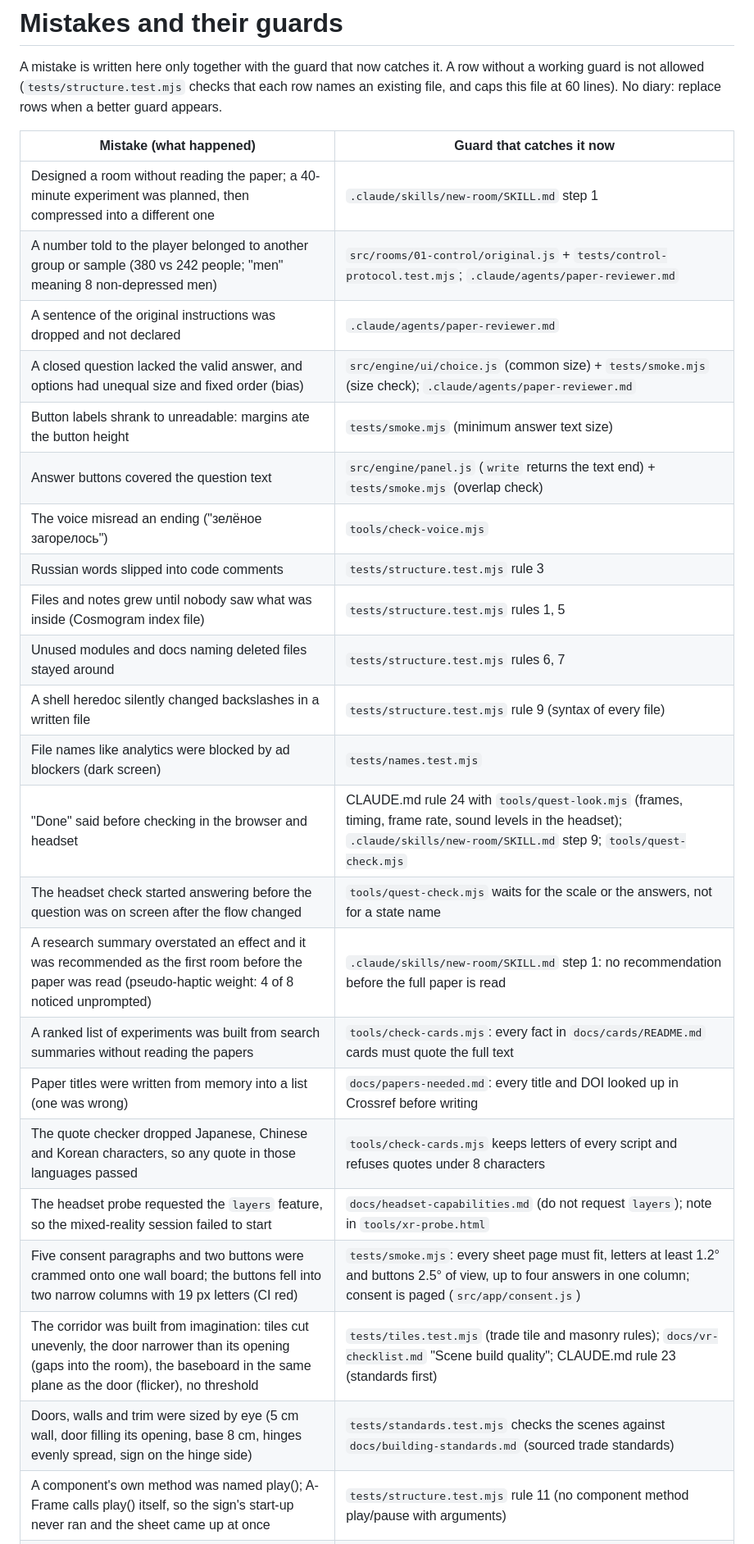
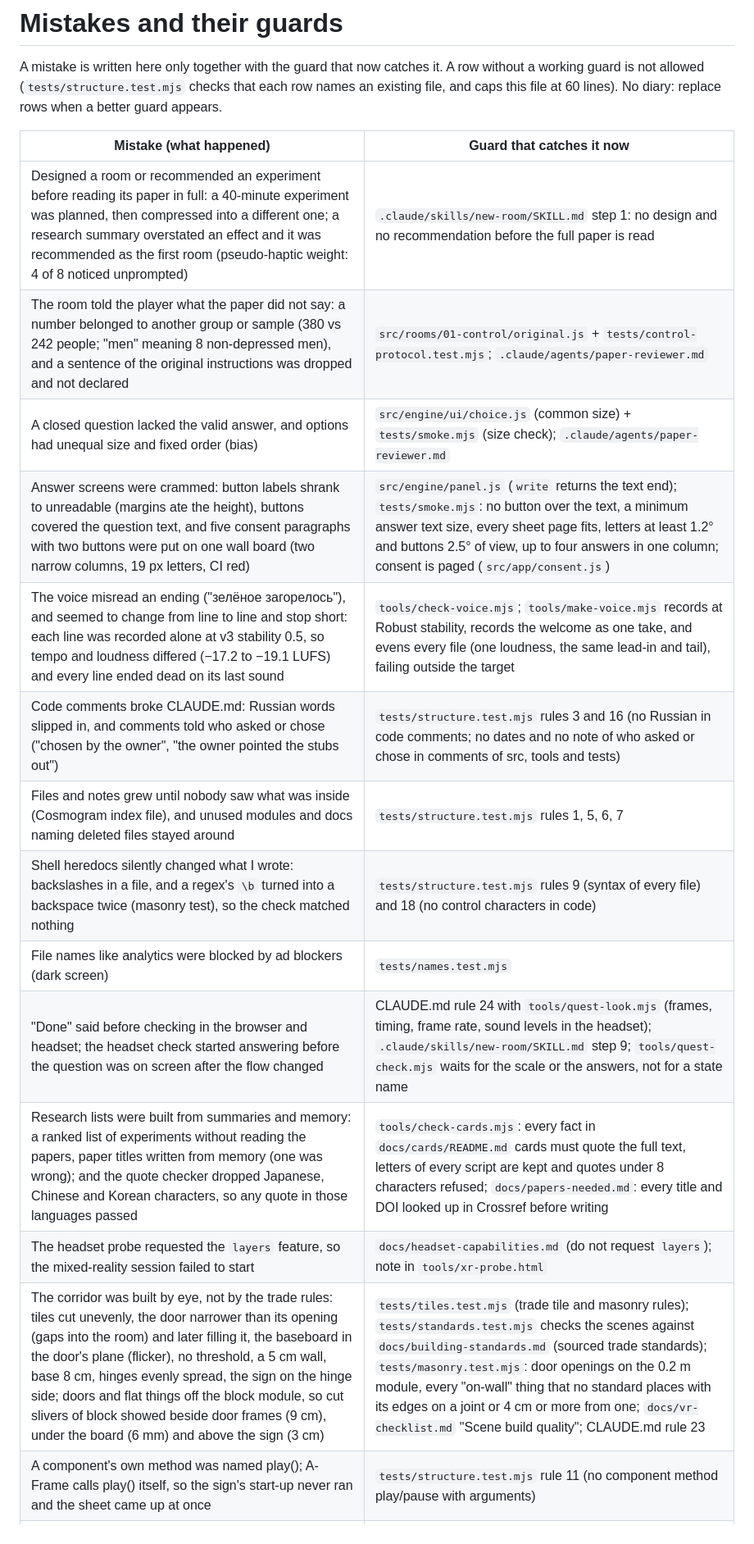
Before and after one commit to exxxit-game/object, a Markdown page: docs/mistakes.md, the part around one of its changes. Shown at 82% size. Drawn GitHub-style.

```diff
--- a/docs/mistakes.md
+++ b/docs/mistakes.md
@@ -7,28 +7,19 @@ when a better guard appears.
 
 | Mistake (what happened) | Guard that catches it now |
 |---|---|
-| Designed a room without reading the paper; a 40-minute experiment was planned, then compressed into a different one | `.claude/skills/new-room/SKILL.md` step 1 |
-| A number told to the player belonged to another group or sample (380 vs 242 people; "men" meaning 8 non-depressed men) | `src/rooms/01-control/original.js` + `tests/control-protocol.test.mjs`; `.claude/agents/paper-reviewer.md` |
-| A sentence of the original instructions was dropped and not declared | `.claude/agents/paper-reviewer.md` |
+| Designed a room or recommended an experiment before reading its paper in full: a 40-minute experiment was planned, then compressed into a different one; a research summary overstated an effect and it was recommended as the first room (pseudo-haptic weight: 4 of 8 noticed unprompted) | `.claude/skills/new-room/SKILL.md` step 1: no design and no recommendation before the full paper is read |
+| The room told the player what the paper did not say: a number belonged to another group or sample (380 vs 242 people; "men" meaning 8 non-depressed men), and a sentence of the original instructions was dropped and not declared | `src/rooms/01-control/original.js` + `tests/control-protocol.test.mjs`; `.claude/agents/paper-reviewer.md` |
 | A closed question lacked the valid answer, and options had unequal size and fixed order (bias) | `src/engine/ui/choice.js` (common size) + `tests/smoke.mjs` (size check); `.claude/agents/paper-reviewer.md` |
-| Button labels shrank to unreadable: margins ate the button height | `tests/smoke.mjs` (minimum answer text size) |
-| Answer buttons covered the question text | `src/engine/panel.js` (`write` returns the text end) + `tests/smoke.mjs` (overlap check) |
-| The voice misread an ending ("зелёное загорелось") | `tools/check-voice.mjs` |
-| Russian words slipped into code comments | `tests/structure.test.mjs` rule 3 |
-| Files and notes grew until nobody saw what was inside (Cosmogram index file) | `tests/structure.test.mjs` rules 1, 5 |
-| Unused modules and docs naming deleted files stayed around | `tests/structure.test.mjs` rules 6, 7 |
-| A shell heredoc silently changed backslashes in a written file | `tests/structure.test.mjs` rule 9 (syntax of every file) |
+| Answer screens were crammed: button labels shrank to unreadable (margins ate the height), buttons covered the question text, and five consent paragraphs with two buttons were put on one wall board (two narrow columns, 19 px letters, CI red) | `src/engine/panel.js` (`write` returns the text end); `tests/smoke.mjs`: no button over the text, a minimum answer text size, every sheet page fits, letters at least 1.2° and buttons 2.5° of view, up to four answers in one column; consent is paged (`src/app/consent.js`) |
+| The voice misread an ending ("зелёное загорелось"), and seemed to change from line to line and stop short: each line was recorded alone at v3 stability 0.5, so tempo and loudness differed (−17.2 to −19.1 LUFS) and every line ended dead on its last sound | `tools/check-voice.mjs`; `tools/make-voice.mjs` records at Robust stability, records the welcome as one take, and evens every file (one loudness, the same lead-in and tail), failing outside the target |
+| Code comments broke CLAUDE.md: Russian words slipped in, and comments told who asked or chose ("chosen by the owner", "the owner pointed the stubs out") | `tests/structure.test.mjs` rules 3 and 16 (no Russian in code comments; no dates and no note of who asked or chose in comments of src, tools and tests) |
+| Files and notes grew until nobody saw what was inside (Cosmogram index file), and unused modules and docs naming deleted files stayed around | `tests/structure.test.mjs` rules 1, 5, 6, 7 |
+| Shell heredocs silently changed what I wrote: backslashes in a file, and a regex's `\b` turned into a backspace twice (masonry test), so the check matched nothing | `tests/structure.test.mjs` rules 9 (syntax of every file) and 18 (no control characters in code) |
 | File names like analytics were blocked by ad blockers (dark screen) | `tests/names.test.mjs` |
-| "Done" said before checking in the browser and headset | CLAUDE.md rule 24 with `tools/quest-look.mjs` (frames, timing, frame rate, sound levels in the headset); `.claude/skills/new-room/SKILL.md` step 9; `tools/quest-check.mjs` |
-| The headset check started answering before the question was on screen after the flow changed | `tools/quest-check.mjs` waits for the scale or the answers, not for a state name |
-| A research summary overstated an effect and it was recommended as the first room before the paper was read (pseudo-haptic weight: 4 of 8 noticed unprompted) | `.claude/skills/new-room/SKILL.md` step 1: no recommendation before the full paper is read |
-| A ranked list of experiments was built from search summaries without reading the papers | `tools/check-cards.mjs`: every fact in `docs/cards/README.md` cards must quote the full text |
-| Paper titles were written from memory into a list (one was wrong) | `docs/papers-needed.md`: every title and DOI looked up in Crossref before writing |
-| The quote checker dropped Japanese, Chinese and Korean characters, so any quote in those languages passed | `tools/check-cards.mjs` keeps letters of every script and refuses quotes under 8 characters |
+| "Done" said before checking in the browser and headset; the headset check started answering before the question was on screen after the flow changed | CLAUDE.md rule 24 with `tools/quest-look.mjs` (frames, timing, frame rate, sound levels in the headset); `.claude/skills/new-room/SKILL.md` step 9; `tools/quest-check.mjs` waits for the scale or the answers, not for a state name |
+| Research lists were built from summaries and memory: a ranked list of experiments without reading the papers, paper titles written from memory (one was wrong); and the quote checker dropped Japanese, Chinese and Korean characters, so any quote in those languages passed | `tools/check-cards.mjs`: every fact in `docs/cards/README.md` cards must quote the full text, letters of every script are kept and quotes under 8 characters refused; `docs/papers-needed.md`: every title and DOI looked up in Crossref before writing |
 | The headset probe requested the `layers` feature, so the mixed-reality session failed to start | `docs/headset-capabilities.md` (do not request `layers`); note in `tools/xr-probe.html` |
-| Five consent paragraphs and two buttons were crammed onto one wall board; the buttons fell into two narrow columns with 19 px letters (CI red) | `tests/smoke.mjs`: every sheet page must fit, letters at least 1.2° and buttons 2.5° of view, up to four answers in one column; consent is paged (`src/app/consent.js`) |
-| The corridor was built from imagination: tiles cut unevenly, the door narrower than its opening (gaps into the room), the baseboard in the same plane as the door (flicker), no threshold | `tests/tiles.test.mjs` (trade tile and masonry rules); `docs/vr-checklist.md` "Scene build quality"; CLAUDE.md rule 23 (standards first) |
-| Doors, walls and trim were sized by eye (5 cm wall, door filling its opening, base 8 cm, hinges evenly spread, sign on the hinge side) | `tests/standards.test.mjs` checks the scenes against `docs/building-standards.md` (sourced trade standards) |
+| The corridor was built by eye, not by the trade rules: tiles cut unevenly, the door narrower than its opening (gaps into the room) and later filling it, the baseboard in the door's plane (flicker), no threshold, a 5 cm wall, base 8 cm, hinges evenly spread, the sign on the hinge side; doors and flat things off the block module, so cut slivers of block showed beside door frames (9 cm), under the board (6 mm) and above the sign (3 cm) | `tests/tiles.test.mjs` (trade tile and masonry rules); `tests/standards.test.mjs` checks the scenes against `docs/building-standards.md` (sourced trade standards); `tests/masonry.test.mjs`: door openings on the 0.2 m module, every "on-wall" thing that no standard places with its edges on a joint or 4 cm or more from one; `docs/vr-checklist.md` "Scene build quality"; CLAUDE.md rule 23 |
 | A component's own method was named play(); A-Frame calls play() itself, so the sign's start-up never ran and the sheet came up at once | `tests/structure.test.mjs` rule 11 (no component method play/pause with arguments) |
 | The opening was timed by guess: pressing the VR button (a click) started the sign at once, it lit in 1.6 s and the sheet and voice came right after, while the player was still looking around (at least 10 s in a new VR place: West 2015) | `tests/glow.test.mjs`: the sign waits at least 10 s in VR, each starter try heats 0.5–2 s, the lit sign shines alone before the sheet; `src/app/lobby/opening.js` arrival() starts it in VR only after that wait, never on the VR button press |
 | The clipboard sheet popped up in 0.15 s right in front of the player; sudden onsets and things approaching the face frighten in VR | `tests/sheet.test.mjs`: the sheet waits on a hook, travels only after a click, at least 1 s, eased, on an arc out from the wall and down, never nearer the eyes than 0.5 m or its own start; read in front of the wall even when the player stands at it |
```
Also changed, not shown: other parts of docs/mistakes.md (+6 -16 lines).
